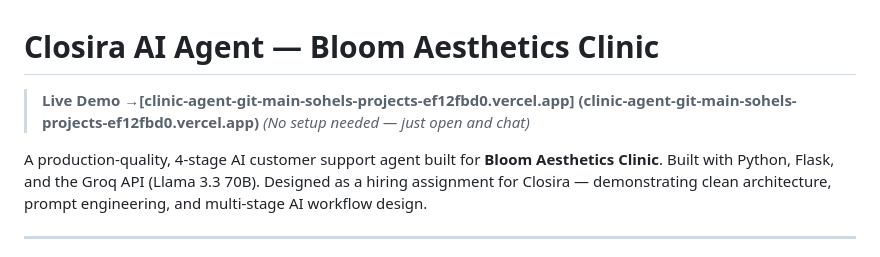
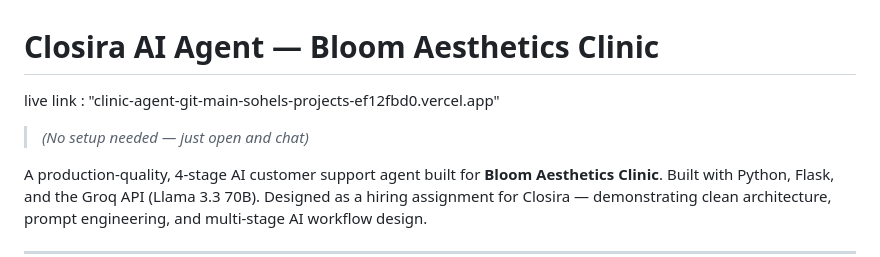
Before and after one commit to sohel87399/clinic_agent, a Markdown page: README.md, the part around the change. Rendered like a GitHub page.

```diff
--- a/README.md
+++ b/README.md
@@ -1,6 +1,6 @@
 # Closira AI Agent — Bloom Aesthetics Clinic
 
-> **Live Demo →[clinic-agent-git-main-sohels-projects-ef12fbd0.vercel.app] (clinic-agent-git-main-sohels-projects-ef12fbd0.vercel.app)**
+live link : "clinic-agent-git-main-sohels-projects-ef12fbd0.vercel.app"
 > *(No setup needed — just open and chat)*
 
 A production-quality, 4-stage AI customer support agent built for **Bloom Aesthetics Clinic**. Built with Python, Flask, and the Groq API (Llama 3.3 70B). Designed as a hiring assignment for Closira — demonstrating clean architecture, prompt engineering, and multi-stage AI workflow design.
```
